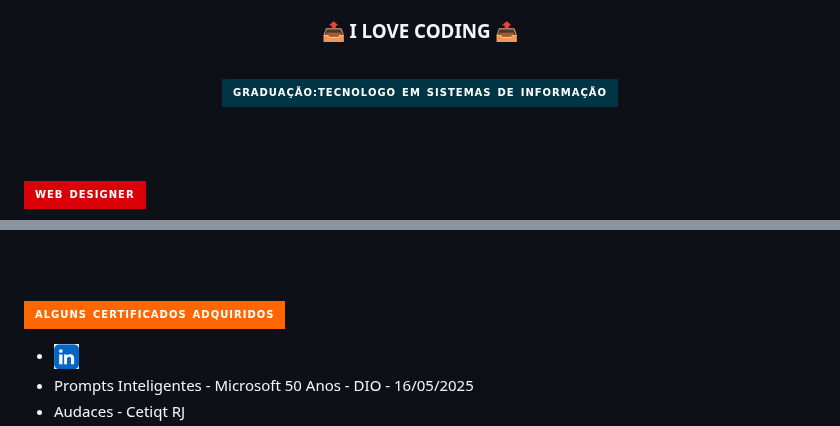
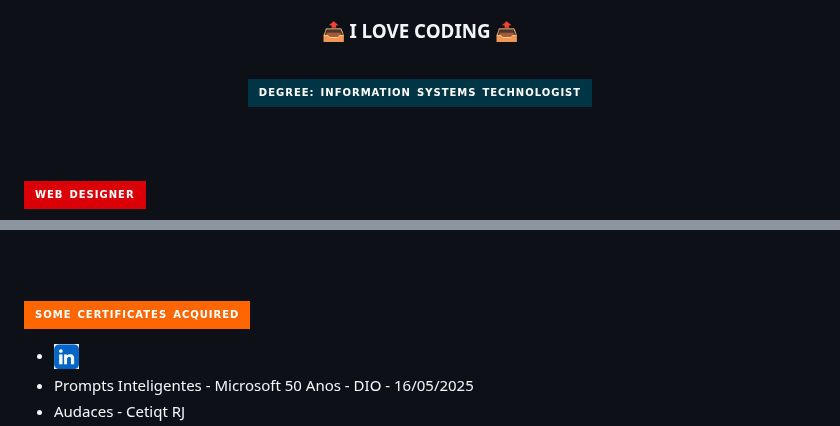
Before and after one commit to QSoll/QSoll, a Markdown page: README.md, 2 parts joined by grey strips. GitHub-like rendering; badges without logos.

```diff
--- a/README.md
+++ b/README.md
@@ -20,7 +20,7 @@ Liking to code is living in constant UPLOAD
 
 <br>
 
-![Graduação: &ensp;Tecnologo&ensp;em&ensp;Sistemas&ensp;de&ensp;Informação](https://img.shields.io/badge/Graduação:Tecnologo&ensp;em&ensp;Sistemas&ensp;de&ensp;Informação-003545?style=for-the-badge&logo=Graduação:Tecnologo&ensp;em&ensp;Sistemas&ensp;de&ensp;Informação&logoColor=white)
+![Degree:&ensp;INFORMATION&ensp;SYSTEMS&ensp;TECHNOLOGIST](https://img.shields.io/badge/Degree:&ensp;INFORMATION&ensp;SYSTEMS&ensp;TECHNOLOGIST-003545?style=for-the-badge&logo=Degree:&ensp;INFORMATION&ensp;SYSTEMS&ensp;TECHNOLOGIST&logoColor=white)
 
 </div>
 
@@ -78,7 +78,7 @@ Liking to code is living in constant UPLOAD
 
 <br><br>
 
-![Alguns certificados adquiridos](https://img.shields.io/badge/Alguns&ensp;certificados&ensp;adquiridos-FF6600?style=for-the-badge&logo=Alguns&ensp;certificados&ensp;adquiridos&logoColor=white)
+![some certificates acquired](https://img.shields.io/badge/Some&ensp;certificates&ensp;acquired-FF6600?style=for-the-badge&logo=Some&ensp;certificates&ensp;acquired&logoColor=white)
 
 * <a href="https://www.linkedin.com/in/solmorcillo/details/certifications/" target="_blank"><img src= "logo_linkedin.jpg" width="25" height="25"></a>
 * Prompts Inteligentes - Microsoft 50 Anos - DIO - 16/05/2025
```
